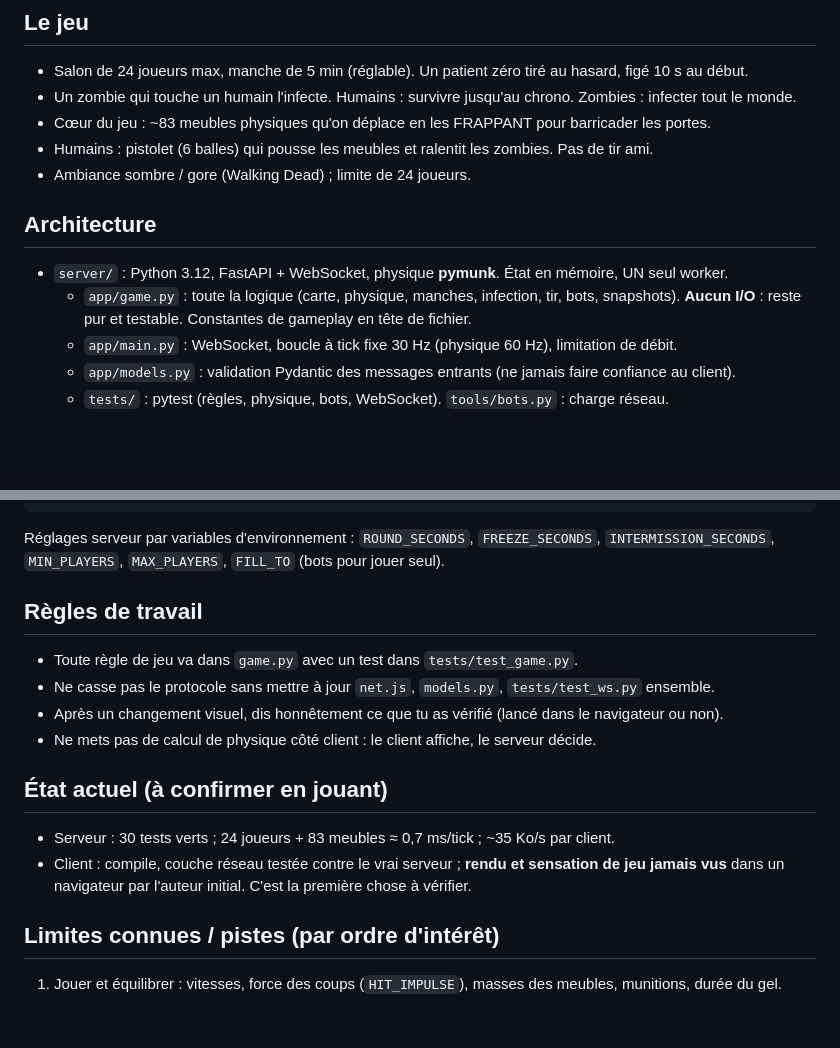
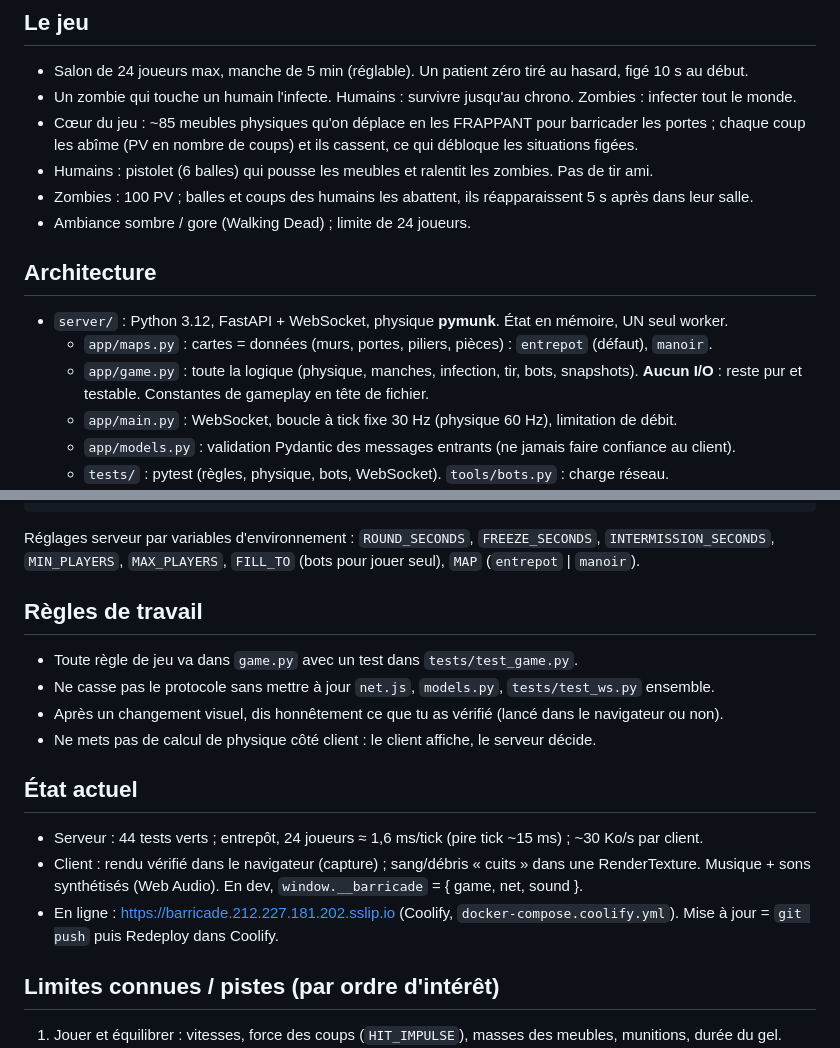
Before and after one commit to JohnTitor142/barricades, a Markdown page: CLAUDE.md, 2 parts joined by grey strips. Drawn GitHub-style; blank space fills up the shorter version.

Commit message:
CLAUDE.md : état à jour (cartes, casse, PV des zombies, déploiement)
Co-Authored-By: Claude Opus 5.5 <noreply@anthropic.com>

````diff
--- a/CLAUDE.md
+++ b/CLAUDE.md
@@ -10,13 +10,16 @@ jeu (tick, interpolation, autorité serveur…) quand elles apparaissent, et ava
 ## Le jeu
 - Salon de 24 joueurs max, manche de 5 min (réglable). Un patient zéro tiré au hasard, figé 10 s au début.
 - Un zombie qui touche un humain l'infecte. Humains : survivre jusqu'au chrono. Zombies : infecter tout le monde.
-- Cœur du jeu : ~83 meubles physiques qu'on déplace en les FRAPPANT pour barricader les portes.
+- Cœur du jeu : ~85 meubles physiques qu'on déplace en les FRAPPANT pour barricader les portes ; chaque coup
+  les abîme (PV en nombre de coups) et ils cassent, ce qui débloque les situations figées.
 - Humains : pistolet (6 balles) qui pousse les meubles et ralentit les zombies. Pas de tir ami.
+- Zombies : 100 PV ; balles et coups des humains les abattent, ils réapparaissent 5 s après dans leur salle.
 - Ambiance sombre / gore (Walking Dead) ; limite de 24 joueurs.
 
 ## Architecture
 - `server/` : Python 3.12, FastAPI + WebSocket, physique **pymunk**. État en mémoire, UN seul worker.
-  - `app/game.py` : toute la logique (carte, physique, manches, infection, tir, bots, snapshots). **Aucun I/O** :
+  - `app/maps.py` : cartes = données (murs, portes, piliers, pièces) : `entrepot` (défaut), `manoir`.
+  - `app/game.py` : toute la logique (physique, manches, infection, tir, bots, snapshots). **Aucun I/O** :
     reste pur et testable. Constantes de gameplay en tête de fichier.
   - `app/main.py` : WebSocket, boucle à tick fixe 30 Hz (physique 60 Hz), limitation de débit.
   - `app/models.py` : validation Pydantic des messages entrants (ne jamais faire confiance au client).
@@ -51,7 +54,7 @@ npm test           :: interpolation
 npm run build
 ```
 Réglages serveur par variables d'environnement : `ROUND_SECONDS`, `FREEZE_SECONDS`, `INTERMISSION_SECONDS`,
-`MIN_PLAYERS`, `MAX_PLAYERS`, `FILL_TO` (bots pour jouer seul).
+`MIN_PLAYERS`, `MAX_PLAYERS`, `FILL_TO` (bots pour jouer seul), `MAP` (`entrepot` | `manoir`).
 
 ## Règles de travail
 - Toute règle de jeu va dans `game.py` avec un test dans `tests/test_game.py`.
@@ -59,10 +62,12 @@ Réglages serveur par variables d'environnement : `ROUND_SECONDS`, `FREEZE_SECON
 - Après un changement visuel, dis honnêtement ce que tu as vérifié (lancé dans le navigateur ou non).
 - Ne mets pas de calcul de physique côté client : le client affiche, le serveur décide.
 
-## État actuel (à confirmer en jouant)
-- Serveur : 30 tests verts ; 24 joueurs + 83 meubles ≈ 0,7 ms/tick ; ~35 Ko/s par client.
-- Client : compile, couche réseau testée contre le vrai serveur ; **rendu et sensation de jeu jamais vus**
-  dans un navigateur par l'auteur initial. C'est la première chose à vérifier.
+## État actuel
+- Serveur : 44 tests verts ; entrepôt, 24 joueurs ≈ 1,6 ms/tick (pire tick ~15 ms) ; ~30 Ko/s par client.
+- Client : rendu vérifié dans le navigateur (capture) ; sang/débris « cuits » dans une RenderTexture.
+  Musique + sons synthétisés (Web Audio). En dev, `window.__barricade` = { game, net, sound }.
+- En ligne : https://barricade.212.227.181.202.sslip.io (Coolify, `docker-compose.coolify.yml`).
+  Mise à jour = `git push` puis Redeploy dans Coolify.
 
 ## Limites connues / pistes (par ordre d'intérêt)
 1. Jouer et équilibrer : vitesses, force des coups (`HIT_IMPULSE`), masses des meubles, munitions, durée du gel.
````
